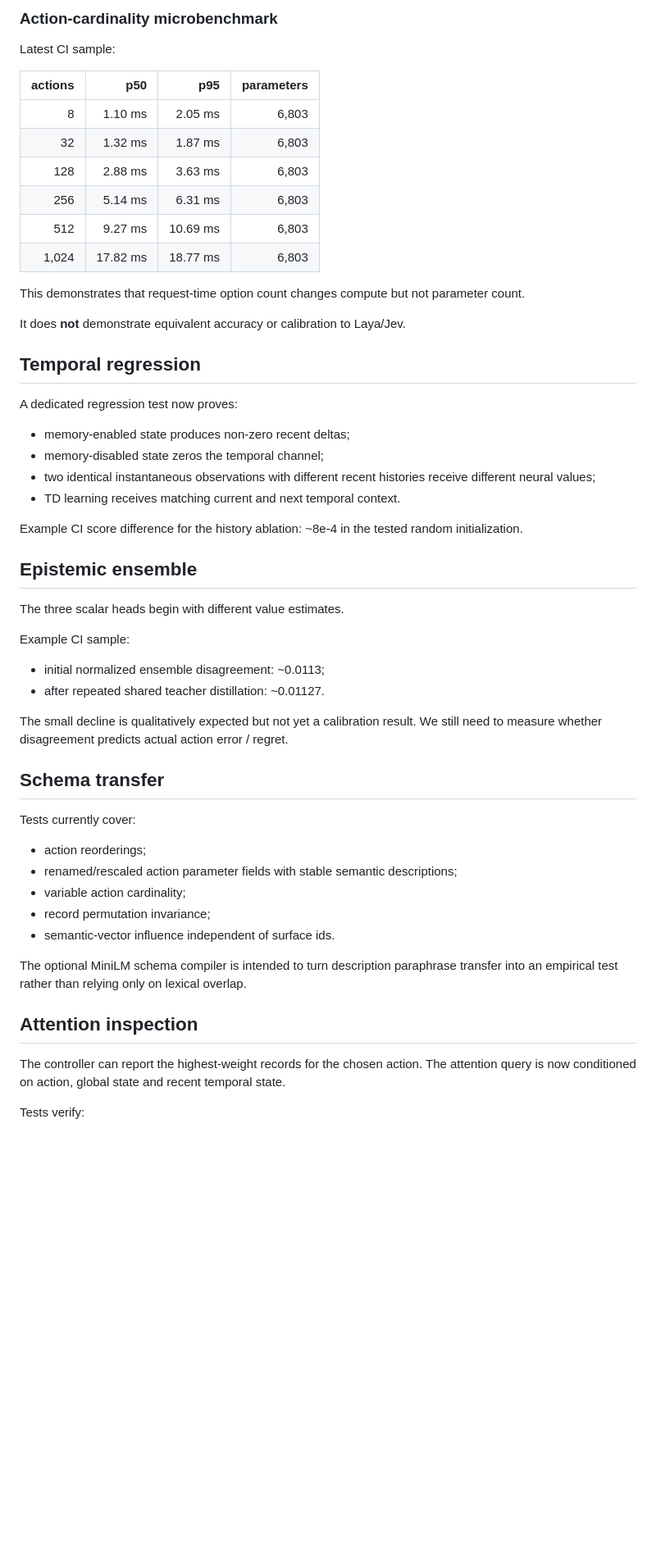
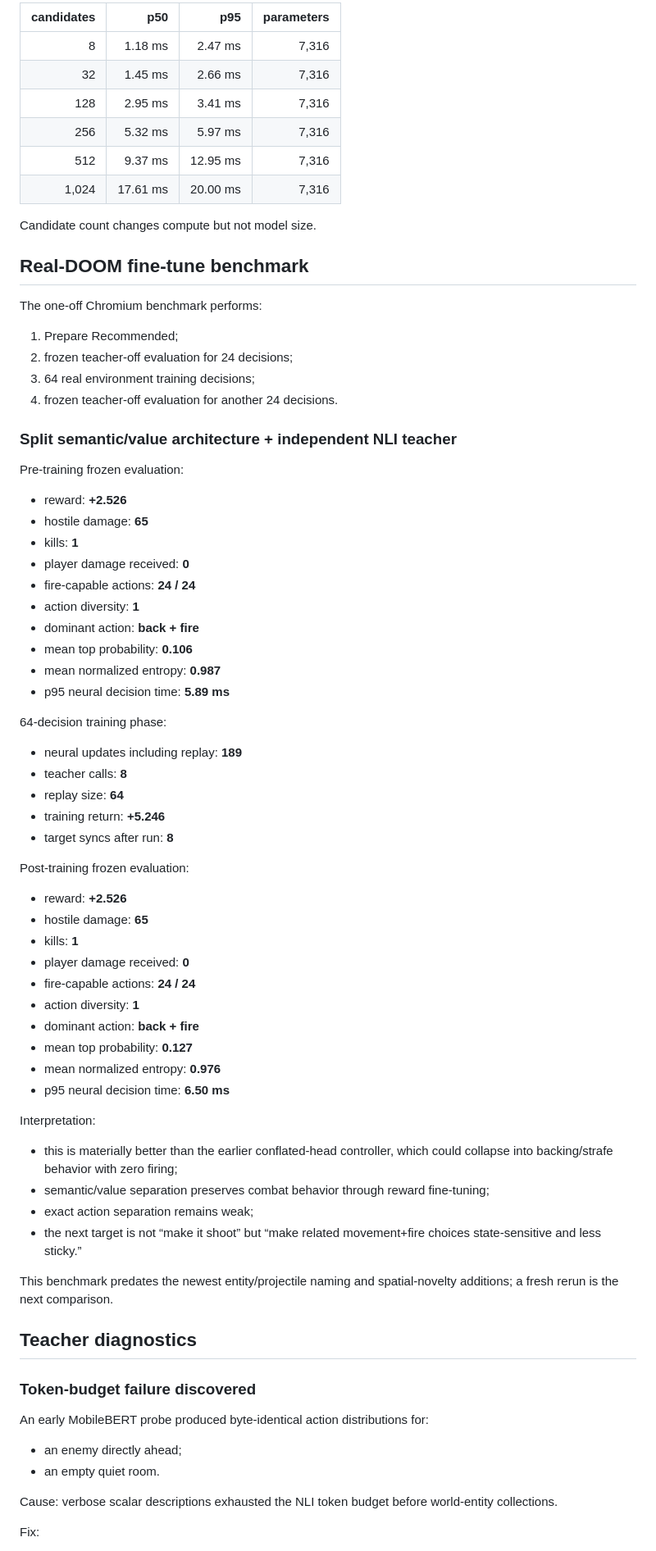
Before and after one commit to collinsomniac/doom-classifier, a Markdown page: docs/results.md, the part around one of its changes. Shown at 82% size. GitHub-like rendering; blank space fills up the shorter version.

Commit message:
docs: record current real Doom benchmark and teacher limitations

```diff
--- a/docs/results.md
+++ b/docs/results.md
@@ -57,58 +77,79 @@ Earlier precompiled-hash optimization reduced the same class of workload from ro
 
-### Action-cardinality microbenchmark
+| candidates | p50 | p95 | parameters |
+|---:|---:|---:|---:|
+| 8 | 1.18 ms | 2.47 ms | 7,316 |
+| 32 | 1.45 ms | 2.66 ms | 7,316 |
+| 128 | 2.95 ms | 3.41 ms | 7,316 |
+| 256 | 5.32 ms | 5.97 ms | 7,316 |
+| 512 | 9.37 ms | 12.95 ms | 7,316 |
+| 1,024 | 17.61 ms | 20.00 ms | 7,316 |
 
-Latest CI sample:
+Candidate count changes compute but not model size.
 
-| actions | p50 | p95 | parameters |
-|---:|---:|---:|---:|
-| 8 | 1.10 ms | 2.05 ms | 6,803 |
-| 32 | 1.32 ms | 1.87 ms | 6,803 |
-| 128 | 2.88 ms | 3.63 ms | 6,803 |
-| 256 | 5.14 ms | 6.31 ms | 6,803 |
-| 512 | 9.27 ms | 10.69 ms | 6,803 |
-| 1,024 | 17.82 ms | 18.77 ms | 6,803 |
+## Real-DOOM fine-tune benchmark
 
-This demonstrates that request-time option count changes compute but not parameter count.
+The one-off Chromium benchmark performs:
 
-It does **not** demonstrate equivalent accuracy or calibration to Laya/Jev.
+1. Prepare Recommended;
+2. frozen teacher-off evaluation for 24 decisions;
+3. 64 real environment training decisions;
+4. frozen teacher-off evaluation for another 24 decisions.
 
-## Temporal regression
+### Split semantic/value architecture + independent NLI teacher
 
-A dedicated regression test now proves:
+Pre-training frozen evaluation:
 
-- memory-enabled state produces non-zero recent deltas;
-- memory-disabled state zeros the temporal channel;
-- two identical instantaneous observations with different recent histories receive different neural values;
-- TD learning receives matching current and next temporal context.
+- reward: **+2.526**
+- hostile damage: **65**
+- kills: **1**
+- player damage received: **0**
+- fire-capable actions: **24 / 24**
+- action diversity: **1**
+- dominant action: **back + fire**
+- mean top probability: **0.106**
+- mean normalized entropy: **0.987**
+- p95 neural decision time: **5.89 ms**
 
-Example CI score difference for the history ablation: ~8e-4 in the tested random initialization.
+64-decision training phase:
 
-## Epistemic ensemble
+- neural updates including replay: **189**
+- teacher calls: **8**
+- replay size: **64**
+- training return: **+5.246**
+- target syncs after run: **8**
 
-The three scalar heads begin with different value estimates.
+Post-training frozen evaluation:
 
-Example CI sample:
+- reward: **+2.526**
+- hostile damage: **65**
+- kills: **1**
+- player damage received: **0**
+- fire-capable actions: **24 / 24**
+- action diversity: **1**
+- dominant action: **back + fire**
+- mean top probability: **0.127**
+- mean normalized entropy: **0.976**
+- p95 neural decision time: **6.50 ms**
 
-- initial normalized ensemble disagreement: ~0.0113;
-- after repeated shared teacher distillation: ~0.01127.
+Interpretation:
 
-The small decline is qualitatively expected but not yet a calibration result. We still need to measure whether disagreement predicts actual action error / regret.
+- this is materially better than the earlier conflated-head controller, which could collapse into backing/strafe behavior with zero firing;
+- semantic/value separation preserves combat behavior through reward fine-tuning;
+- exact action separation remains weak;
+- the next target is not “make it shoot” but “make related movement+fire choices state-sensitive and less sticky.”
 
-## Schema transfer
+This benchmark predates the newest entity/projectile naming and spatial-novelty additions; a fresh rerun is the next comparison.
 
-Tests currently cover:
+## Teacher diagnostics
 
-- action reorderings;
-- renamed/rescaled action parameter fields with stable semantic descriptions;
-- variable action cardinality;
-- record permutation invariance;
-- semantic-vector influence independent of surface ids.
+### Token-budget failure discovered
 
-The optional MiniLM schema compiler is intended to turn description paraphrase transfer into an empirical test rather than relying only on lexical overlap.
+An early MobileBERT probe produced byte-identical action distributions for:
 
-## Attention inspection
+- an enemy directly ahead;
+- an empty quiet room.
 
-The controller can report the highest-weight records for the chosen action. The attention query is now conditioned on action, global state and recent temporal state.
+Cause: verbose scalar descriptions exhausted the NLI token budget before world-entity collections.
 
-Tests verify:
+Fix:
 
```
Also changed, not shown: other parts of docs/results.md (+158 -49 lines).
